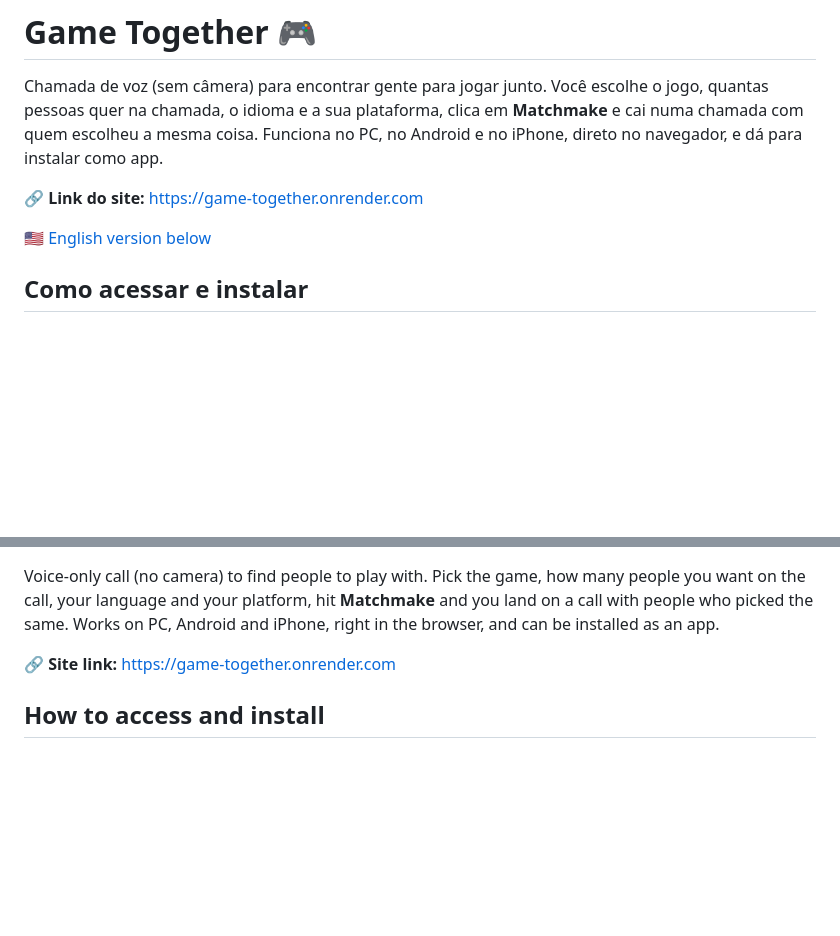
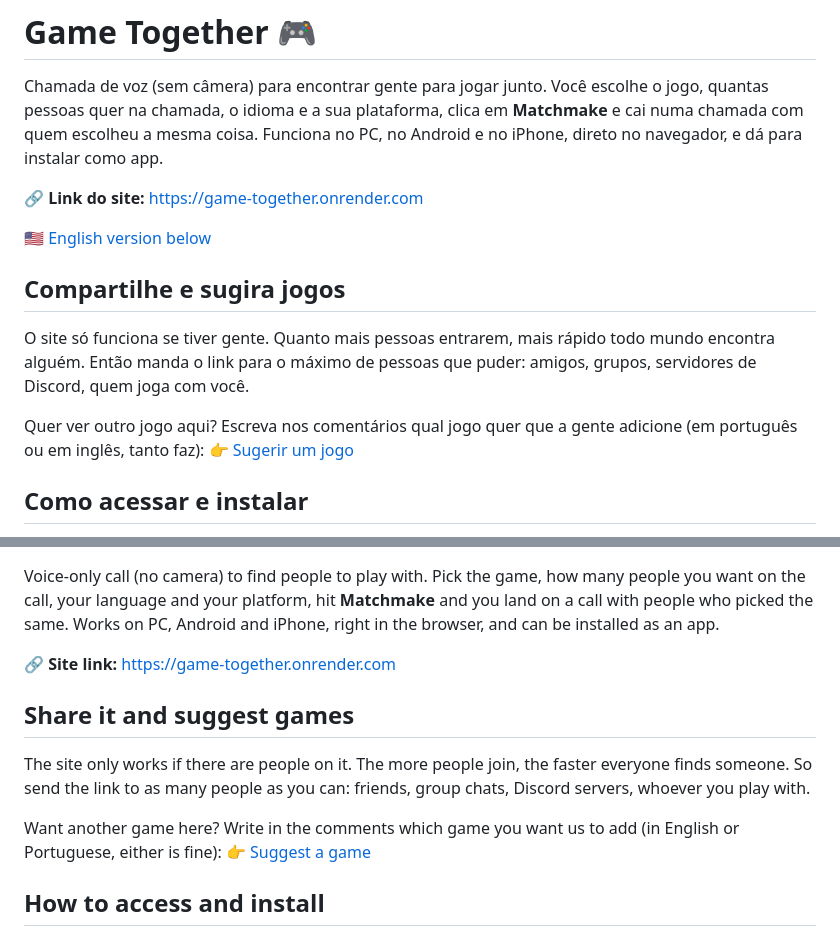
Before and after one commit to enzojcovello-eng/game-together-, a Markdown page: README.md, 2 parts joined by grey strips. Rendered like a GitHub page; blank space fills up the shorter version.

Commit message:
README: ask people to share the link and suggest games
Co-Authored-By: Claude Fable 5.1 <noreply@anthropic.com>
Claude-Session: https://claude.ai/code/session_01HMSbQ66kGdSMkE2tAip2hT

```diff
--- a/README.md
+++ b/README.md
@@ -9,6 +9,17 @@ e dá para instalar como app.
 🔗 **Link do site:** https://game-together.onrender.com
 
 🇺🇸 [English version below](#game-together-english)
+
+## Compartilhe e sugira jogos
+
+O site só funciona se tiver gente. Quanto mais pessoas entrarem, mais
+rápido todo mundo encontra alguém. Então manda o link para o máximo de
+pessoas que puder: amigos, grupos, servidores de Discord, quem joga com
+você.
+
+Quer ver outro jogo aqui? Escreva nos comentários qual jogo quer que a gente
+adicione (em português ou em inglês, tanto faz):
+👉 [Sugerir um jogo](https://github.com/enzojcovello-eng/game-together-/issues/new?title=Sugest%C3%A3o%20de%20jogo%3A%20)
 
 ## Como acessar e instalar
 
@@ -108,6 +119,16 @@ as an app.
 
 🔗 **Site link:** https://game-together.onrender.com
 
+## Share it and suggest games
+
+The site only works if there are people on it. The more people join, the
+faster everyone finds someone. So send the link to as many people as you
+can: friends, group chats, Discord servers, whoever you play with.
+
+Want another game here? Write in the comments which game you want us to
+add (in English or Portuguese, either is fine):
+👉 [Suggest a game](https://github.com/enzojcovello-eng/game-together-/issues/new?title=Game%20suggestion%3A%20)
+
 ## How to access and install
 
 There is no store download. The app is the site itself: open the link and,
```
